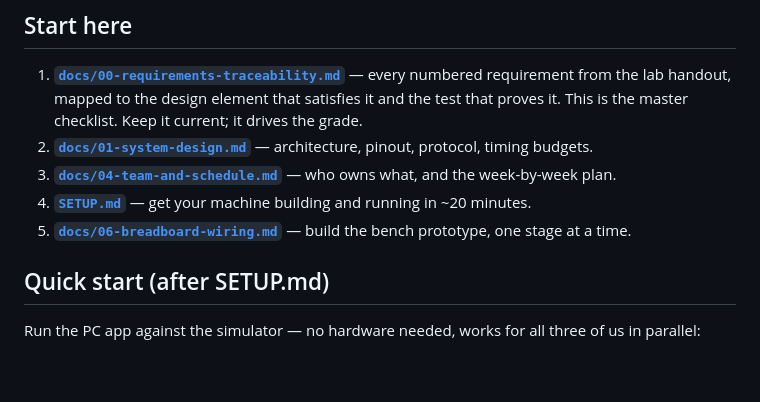
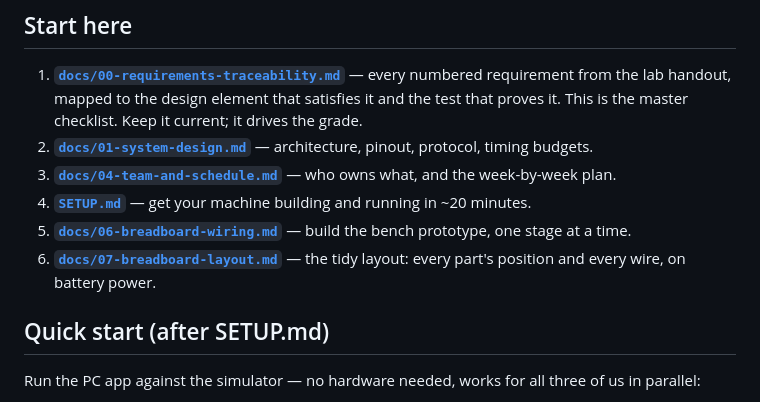
Before and after one commit to llongo8/SeniorDesignLab1, a Markdown page: README.md, the part around the change. GitHub-like rendering; blank space fills up the shorter version.

```diff
--- a/README.md
+++ b/README.md
@@ -41,6 +41,7 @@ temperature-threshold alerts.
 3. **[`docs/04-team-and-schedule.md`](docs/04-team-and-schedule.md)** — who owns what, and the week-by-week plan.
 4. **[`SETUP.md`](SETUP.md)** — get your machine building and running in ~20 minutes.
 5. **[`docs/06-breadboard-wiring.md`](docs/06-breadboard-wiring.md)** — build the bench prototype, one stage at a time.
+6. **[`docs/07-breadboard-layout.md`](docs/07-breadboard-layout.md)** — the tidy layout: every part's position and every wire, on battery power.
 
 ## Quick start (after SETUP.md)
 
```
Also changed, not shown: docs/07-breadboard-layout.md (added, +175 -0 lines).
